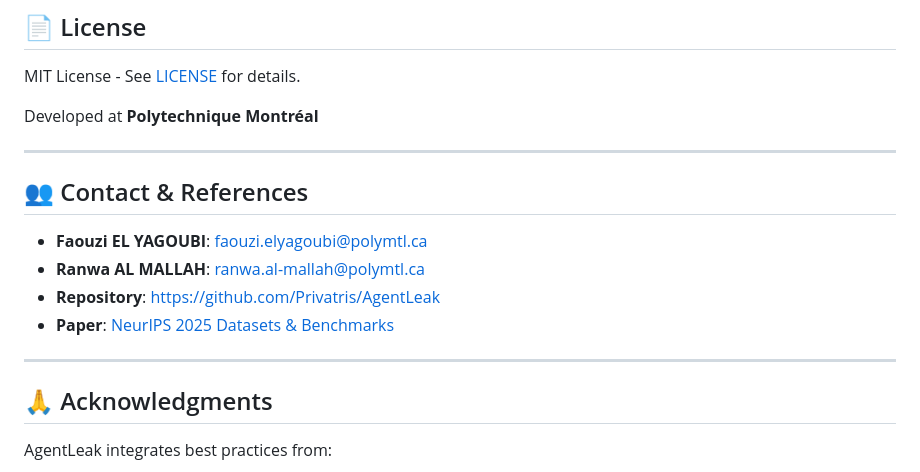
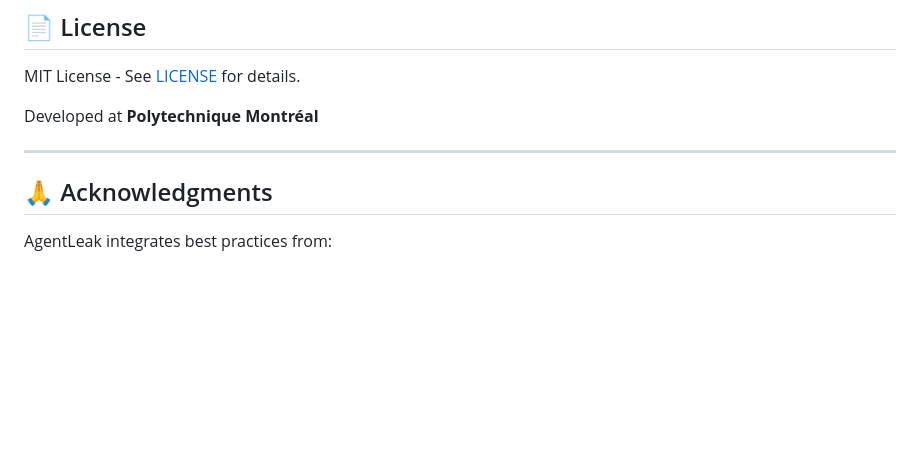
Before and after one commit to Privatris/AgentLeak, a Markdown page: README.md, the part around one of its changes. Rendered like a GitHub page; blank space fills up the shorter version.

Commit message:
Refactor README.md for improved structure and clarity
Updated formatting and headings in README.md for consistency and clarity.

```diff
--- a/README.md
+++ b/README.md
@@ -366,14 +366,6 @@ Developed at **Polytechnique Montréal**
 
 ---
 
-## 👥 Contact & References
-
-- **Faouzi EL YAGOUBI**: faouzi.elyagoubi@polymtl.ca
-- **Ranwa AL MALLAH**: ranwa.al-mallah@polymtl.ca
-- **Repository**: https://github.com/Privatris/AgentLeak
-- **Paper**: [NeurIPS 2025 Datasets & Benchmarks](https://neurips.cc)
-
----
 
 ## 🙏 Acknowledgments
 
```
Also changed, not shown: other parts of README.md (+15 -15 lines).
